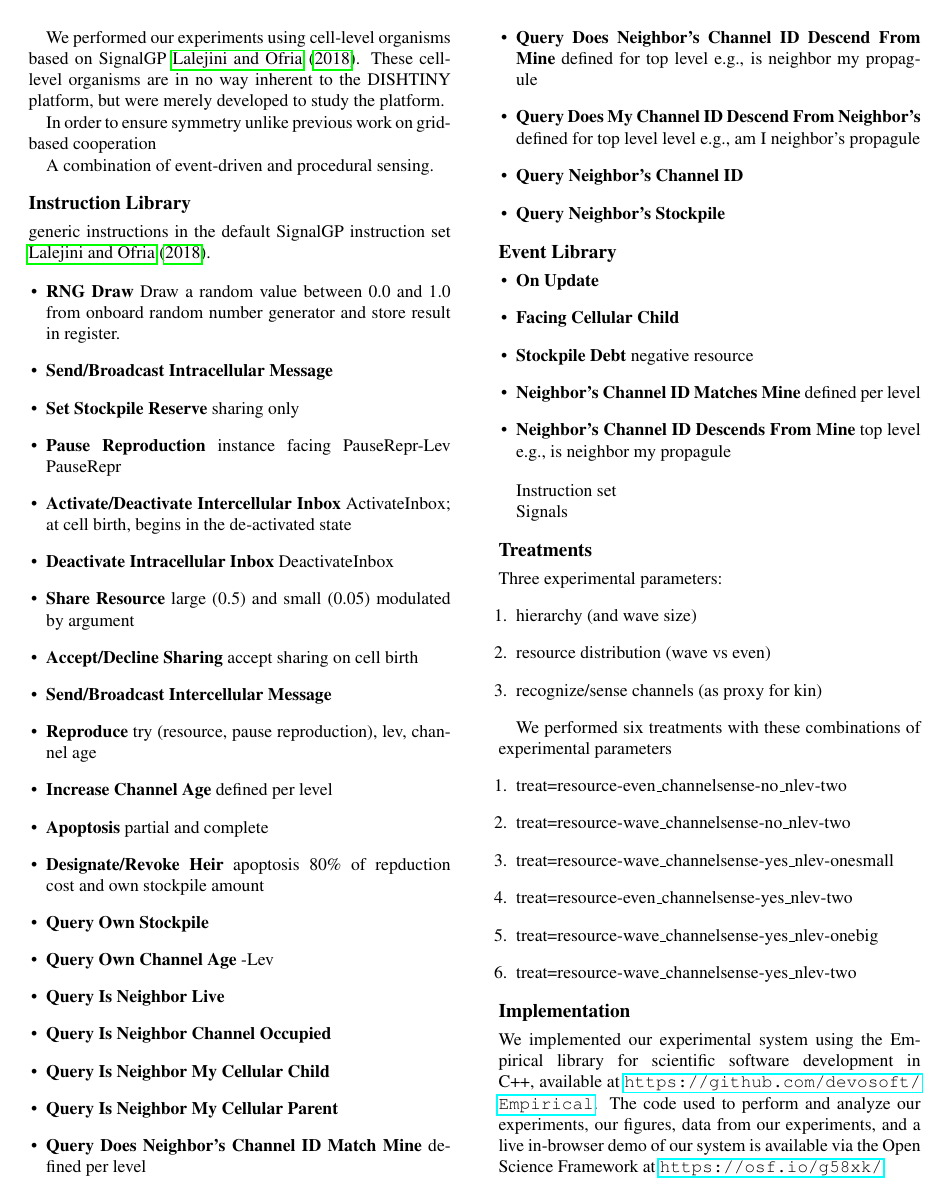
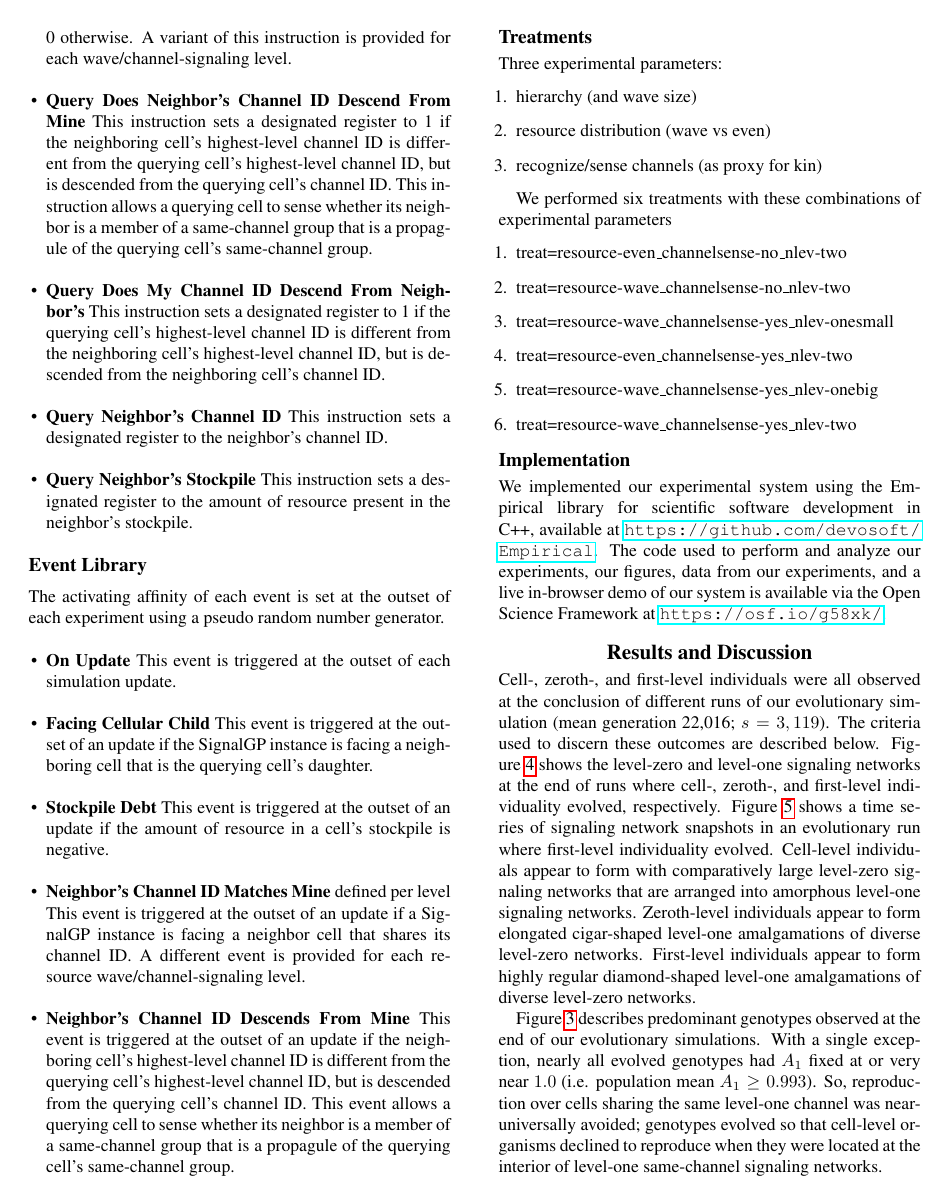
Before and after one commit to mmore500/dishtinygp-writeup, a LaTeX paper (main.tex, which reads tex/methods.tex): page 5 of 10 before the commit and page 6 of 11 after it. Compiled offline with pdfLaTeX.

Commit message:
Describe event and instruction library

```diff
--- a/tex/methods.tex
+++ b/tex/methods.tex
@@ -88,4 +88,3 @@ A combination of event-driven and procedural sensing.
 
 \subsection{Instruction Library}
 
-generic instructions in the default SignalGP instruction set \cite{lalejini2018evolving}.
@@ -92,10 +94,5 @@ generic instructions in the default SignalGP instruction set \cite{lalejini2018e
 
 \begin{itemize}
-\item \textbf{RNG Draw} Draw a random value between 0.0 and 1.0 from onboard random number generator and store result in register.
+\item \textbf{RNG Draw}
+Draw a random value between 0.0 and 1.0 from on board random number generator and store result in register.
 \item \textbf{Send/Broadcast Intracellular Message}
-\item \textbf{Set Stockpile Reserve} sharing only
-\item \textbf{Pause Reproduction} instance facing PauseRepr-Lev PauseRepr
-\item \textbf{Activate/Deactivate Intercellular Inbox} ActivateInbox; at cell birth, begins in the de-activated state
-\item \textbf{Deactivate Intracellular Inbox}  DeactivateInbox
-\item \textbf{Share Resource} large (0.5) and small (0.05) modulated by argument
-\item \textbf{Accept/Decline Sharing} accept sharing on cell birth
@@ -102,5 +116 @@ generic instructions in the default SignalGP instruction set \cite{lalejini2018e
 \item \textbf{Send/Broadcast Intercellular Message}
-\item \textbf{Reproduce} try (resource, pause reproduction), lev, channel age
-\item \textbf{Increase Channel Age} defined per level
-\item \textbf{Apoptosis} partial and complete
-\item \textbf{Designate/Revoke Heir} apoptosis 80\% of repduction cost and own stockpile amount
@@ -107,2 +134 @@ generic instructions in the default SignalGP instruction set \cite{lalejini2018e
 \item \textbf{Query Own Stockpile}
-\item \textbf{Query Own Channel Age} -Lev
@@ -109,2 +139 @@ generic instructions in the default SignalGP instruction set \cite{lalejini2018e
 \item \textbf{Query Is Neighbor Live}
-\item \textbf{Query Is Neighbor Channel Occupied}
@@ -112,26 +145,37 @@ generic instructions in the default SignalGP instruction set \cite{lalejini2018e
 \item \textbf{Query Is Neighbor My Cellular Parent}
-\item \textbf{Query Does Neighbor's Channel ID Match Mine} defined per level
-\item \textbf{Query Does Neighbor's Channel ID Descend From Mine} defined for top level e.g., is neighbor my propagule
-\item \textbf{Query Does My Channel ID Descend From Neighbor's} defined for top level level e.g., am I neighbor's propagule
+This instruction sets a designated register to 1 if the neighboring cell is the parent of the querying cell and 0 otherwise.
+\item \textbf{Query Does Neighbor's Channel ID Match Mine}
+This instruction sets a designated register to 1 if the neighboring cell has the same channel ID as the querying cell and 0 otherwise.
+A variant of this instruction is provided for each wave/channel-signaling level.
+\item \textbf{Query Does Neighbor's Channel ID Descend From Mine}
+This instruction sets a designated register to 1 if the neighboring cell's highest-level channel ID is different from the querying cell's highest-level channel ID, but is descended from the querying cell's channel ID.
+This instruction allows a querying cell to sense whether its neighbor is a member of a same-channel group that is a propagule of the querying cell's same-channel group.
+\item \textbf{Query Does My Channel ID Descend From Neighbor's}
+This instruction sets a designated register to 1 if the querying cell's highest-level channel ID is different from the neighboring cell's highest-level channel ID, but is descended from the neighboring cell's channel ID.
 \item \textbf{Query Neighbor's Channel ID}
+This instruction sets a designated register to the neighbor's channel ID.
 \item \textbf{Query Neighbor's Stockpile}
+This instruction sets a designated register to the amount of resource present in the neighbor's stockpile.
 \end{itemize}
-
 
 \subsection{Event Library}
 
+The activating affinity of each event is set at the outset of each experiment using a pseudo random number generator.
+
 \begin{itemize}
 \item \textbf{On Update}
+This event is triggered at the outset of each simulation update.
 \item \textbf{Facing Cellular Child}
-\item \textbf{Stockpile Debt} negative resource
+This event is triggered at the outset of an update if the SignalGP instance is facing a neighboring cell that is the querying cell's daughter.
+\item \textbf{Stockpile Debt}
+This event is triggered at the outset of an update if the amount of resource in a cell's stockpile is negative.
 \item \textbf{Neighbor's Channel ID Matches Mine} defined per level
-\item \textbf{Neighbor's Channel ID Descends From Mine} top level
-e.g., is neighbor my propagule
+This event is triggered at the outset of an update if a SignalGP instance is facing a neighbor cell that shares its channel ID.
+A different event is provided for each resource wave/channel-signaling level.
+\item \textbf{Neighbor's Channel ID Descends From Mine}
+This event is triggered at the outset of an update if the neighboring cell's highest-level channel ID is different from the querying cell's highest-level channel ID, but is descended from the querying cell's channel ID.
+This event allows a querying cell to sense whether its neighbor is a member of a same-channel group that is a propagule of the querying cell's same-channel group.
 \end{itemize}
-
-Instruction set
-
-Signals
 
 \subsection{Treatments}
 
```
Also changed, not shown: tex/methods.tex (45 more changed lines).
